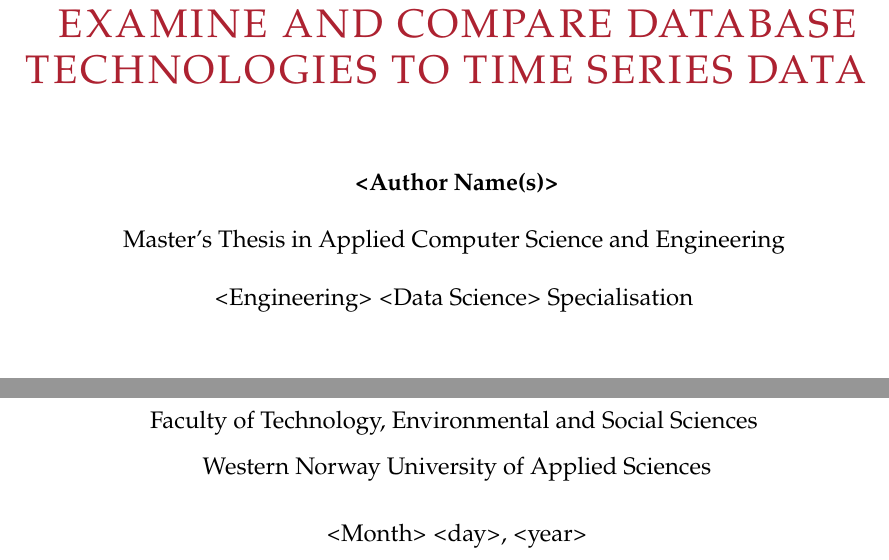
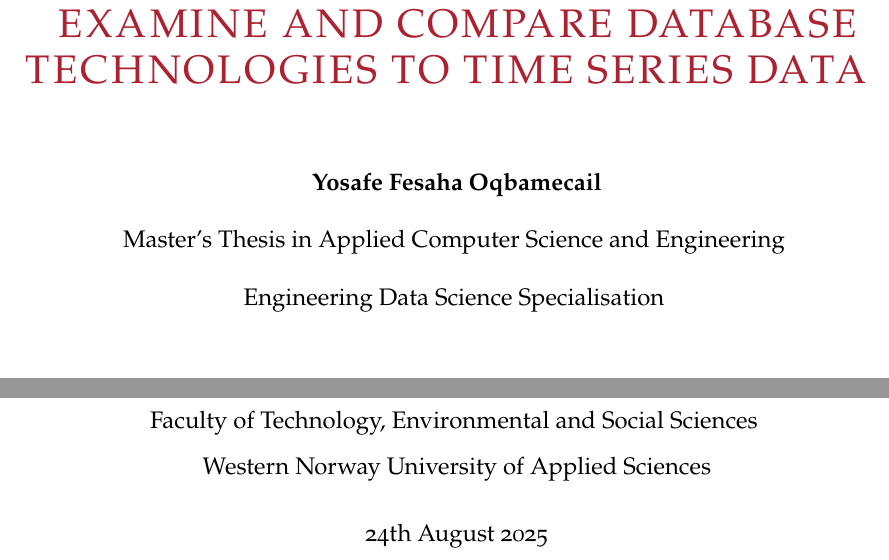
Before and after one commit to Yo581515/madi-thesis-latex-template, a LaTeX thesis (thesis.tex): two parts of page 1 of 14, joined at a grey line, cut so that both start at the same text. Compiled offline with pdfLaTeX.

Commit message:
updated first page only

```diff
--- a/thesis.tex
+++ b/thesis.tex
@@ -73,14 +73,14 @@
     {\fontsize{20}{24}{\color{Maroon}\spaceduppercaps{\selectedtitle}}}
     % Give smaller font size if the title is too long and goes to 2nd page.
 	\author{
-        \textbf{<Author Name(s)>}\vspace{0.5cm}\\
+        \textbf{Yosafe Fesaha Oqbamecail}\vspace{0.5cm}\\
 		Master's Thesis in Applied Computer Science and Engineering \vspace{0.5cm}\\
-        <Engineering> <Data Science> Specialisation \vspace{0.5cm}\\
+        Engineering Data Science Specialisation \vspace{0.5cm}\\
 		\includegraphics[scale=0.36]{logos/logo.pdf}\vspace{0.5cm}\\
 		Faculty of Technology, Environmental and Social Sciences \vspace{0.3cm}\\
 		Western Norway University of Applied Sciences
 	}
-	\date{<Month> <day>, <year>}
+	\date{\today}
 }
 
 %====================================================
```
Also changed, not shown: thesis.pdf.
